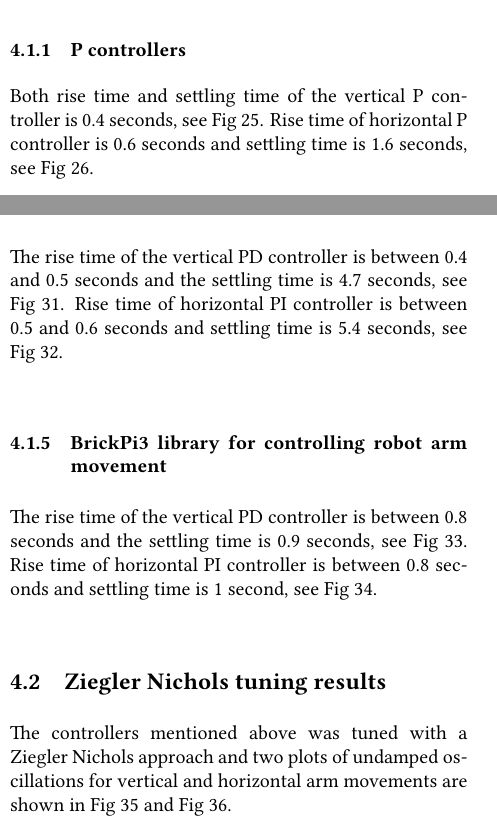
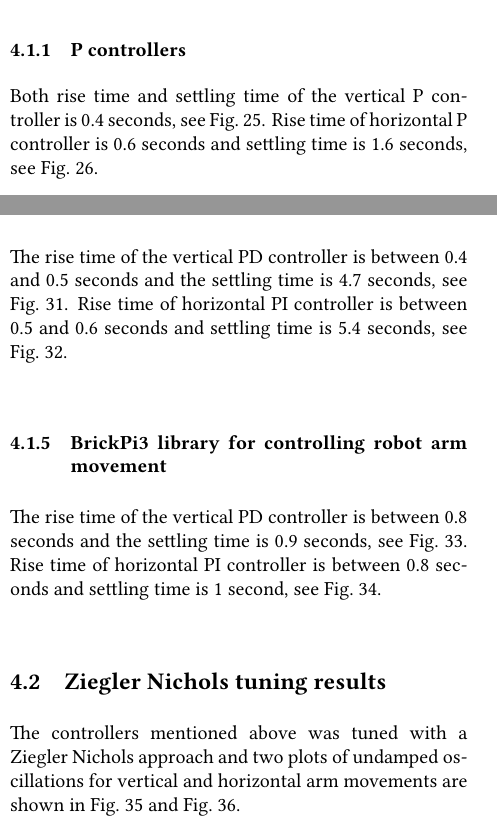
Before and after one commit to tmplt/ed7039e, a LaTeX document (report/master.tex, which reads report/sections/results.tex): two parts of the columns of pages 27 and 28 of 35, joined at a grey line, cut so that both start at the same text. Compiled offline with XeLaTeX.

Commit message:
update results
added "." to Fig references

```diff
--- a/report/sections/results.tex
+++ b/report/sections/results.tex
@@ -12,14 +12,14 @@ Different controllers that was made for the motion control of the robot arm was
 \caption{Evolution of vertical angular error from \(40^{\circ}\) step with P-controller.}
 \label{vert_P}
 \end{figure}
-Both rise time and settling time of the vertical P controller is 0.4 seconds, see Fig~\ref{vert_P}.
+Both rise time and settling time of the vertical P controller is 0.4 seconds, see Fig.~\ref{vert_P}.
 \begin{figure}[h]
 \centering
 \includegraphics[width=\linewidth]{sections/assets/Horizontal_P_controller.png}
 \caption{Evolution of horizontal angular error from \(60^{\circ}\) step with P-controller.}
 \label{Horizontal_P}
 \end{figure}
-Rise time of horizontal P controller is 0.6 seconds and settling time is 1.6 seconds, see Fig~\ref{Horizontal_P}.
+Rise time of horizontal P controller is 0.6 seconds and settling time is 1.6 seconds, see Fig.~\ref{Horizontal_P}.
 
 \subsubsection{PI controllers}
 \label{sec:simon13}
@@ -63,14 +63,14 @@ Rise time of horizontal PI controller is 0.6 seconds and settling time is 0.9 se
 \caption{Evolution of vertical angular error from \(40^{\circ}\) step with PID-controller.}
 \label{vert_PID}
 \end{figure}
-The rise time of the vertical PD controller is between 0.4 and 0.5 seconds and the settling time is 4.7 seconds, see Fig~\ref{vert_PID}.
+The rise time of the vertical PD controller is between 0.4 and 0.5 seconds and the settling time is 4.7 seconds, see Fig.~\ref{vert_PID}.
 \begin{figure}[h]
 \centering
 \includegraphics[width=\linewidth]{sections/assets/Horizontal_PID_controller.png}
 \caption{Evolution of horizontal angular error from \(60^{\circ}\) step with PID-controller.}
 \label{Horizontal_PID}
 \end{figure}
-Rise time of horizontal PI controller is between 0.5 and 0.6 seconds and settling time is 5.4 seconds, see Fig~\ref{Horizontal_PID}.
+Rise time of horizontal PI controller is between 0.5 and 0.6 seconds and settling time is 5.4 seconds, see Fig.~\ref{Horizontal_PID}.
 
 \subsubsection{BrickPi3 library for controlling robot arm movement}
 \label{sec:simon16}
@@ -80,18 +80,18 @@ Rise time of horizontal PI controller is between 0.5 and 0.6 seconds and settlin
 \caption{Evolution of vertical angular error from \(40^{\circ}\) step with BrickPi3 library motor functions.}
 \label{vert_bp3}
 \end{figure}
-The rise time of the vertical PD controller is between 0.8 seconds and the settling time is 0.9 seconds, see Fig~\ref{vert_bp3}.
+The rise time of the vertical PD controller is between 0.8 seconds and the settling time is 0.9 seconds, see Fig.~\ref{vert_bp3}.
 \begin{figure}[h]
 \centering
 \includegraphics[width=\linewidth]{sections/assets/Horizontal_built_in_funtion.png}
 \caption{Evolution of horizontal angular error from \(60^{\circ}\) step with BrickPi3 library motor functions.}
 \label{Horizontal_bp3}
 \end{figure}
-Rise time of horizontal PI controller is between 0.8 seconds and settling time is 1 second, see Fig~\ref{Horizontal_bp3}.
+Rise time of horizontal PI controller is between 0.8 seconds and settling time is 1 second, see Fig.~\ref{Horizontal_bp3}.
 
 \subsection{Ziegler Nichols tuning results}
 \label{sec:simon17}
-The controllers mentioned above was tuned with a Ziegler Nichols approach and two plots of undamped oscillations for vertical and horizontal arm movements are shown in  Fig~\ref{vert_osc} and Fig~\ref{Hor_osc}.
+The controllers mentioned above was tuned with a Ziegler Nichols approach and two plots of undamped oscillations for vertical and horizontal arm movements are shown in  Fig.~\ref{vert_osc} and Fig.~\ref{Hor_osc}.
 \begin{figure}[h]
 \centering
 \includegraphics[width=\linewidth]{sections/assets/Vertical_undamped_oscillation.png}
```
Also changed, not shown: report/sections/results.tex (10 more changed lines).
